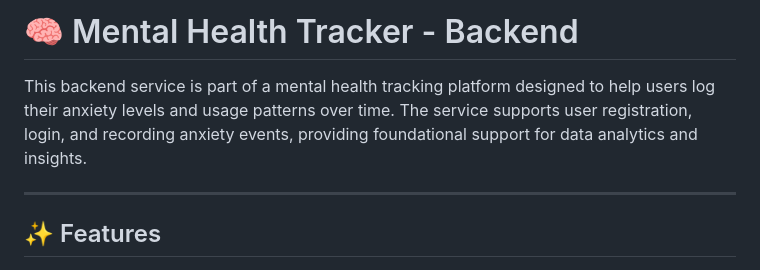
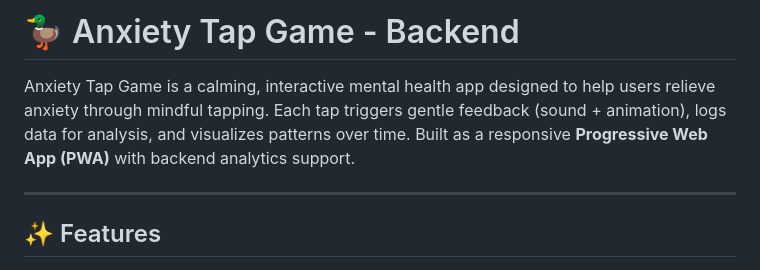
Before and after one commit to hogan-tech/StevensQuakHackthon, a Markdown page: README.md, the part around the change. GitHub-like rendering.

```diff
--- a/README.md
+++ b/README.md
@@ -1,6 +1,6 @@
-# 🧠 Mental Health Tracker - Backend
+# 🦆 Anxiety Tap Game - Backend
 
-This backend service is part of a mental health tracking platform designed to help users log their anxiety levels and usage patterns over time. The service supports user registration, login, and recording anxiety events, providing foundational support for data analytics and insights.
+Anxiety Tap Game is a calming, interactive mental health app designed to help users relieve anxiety through mindful tapping. Each tap triggers gentle feedback (sound + animation), logs data for analysis, and visualizes patterns over time. Built as a responsive **Progressive Web App (PWA)** with backend analytics support.
 
 ---
 
```
